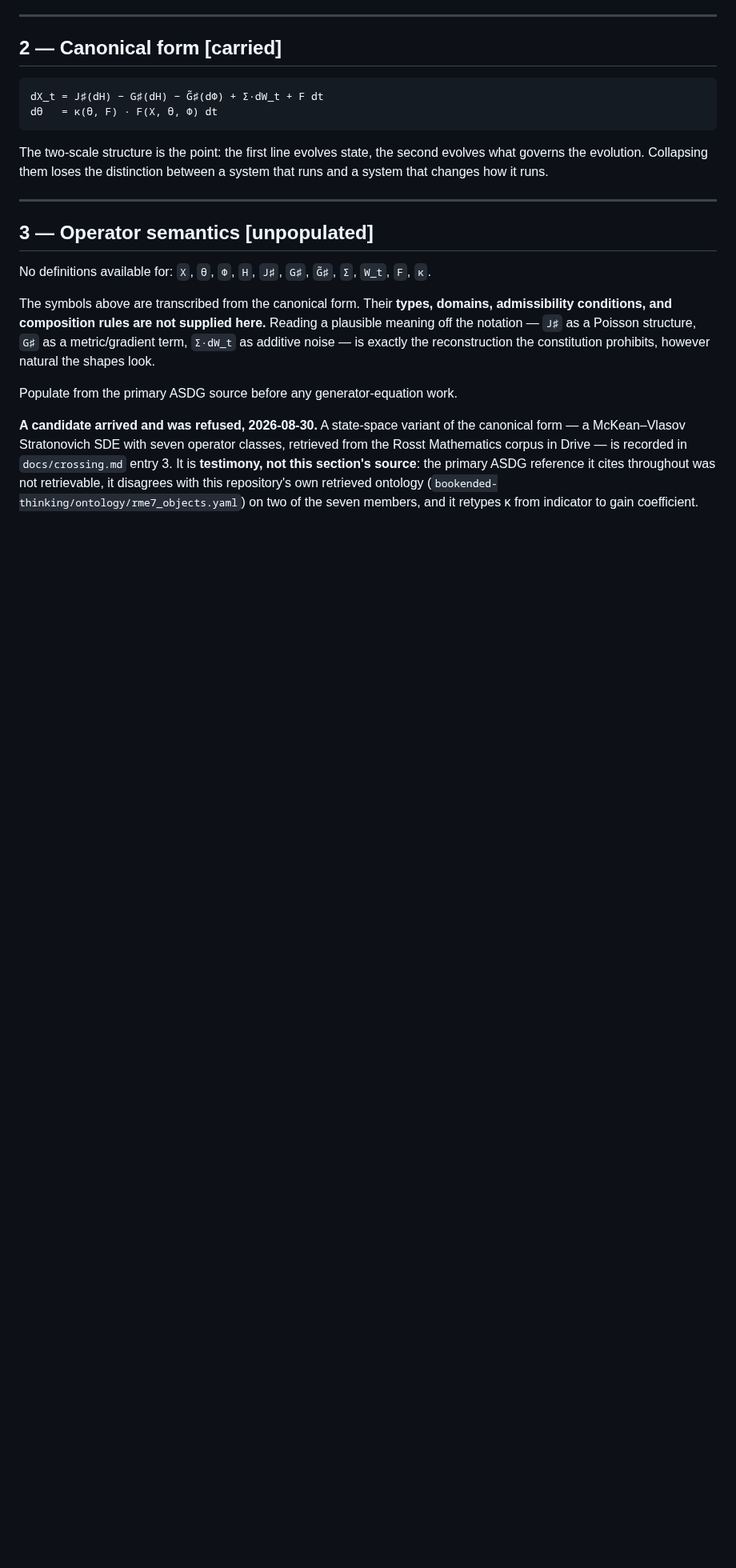
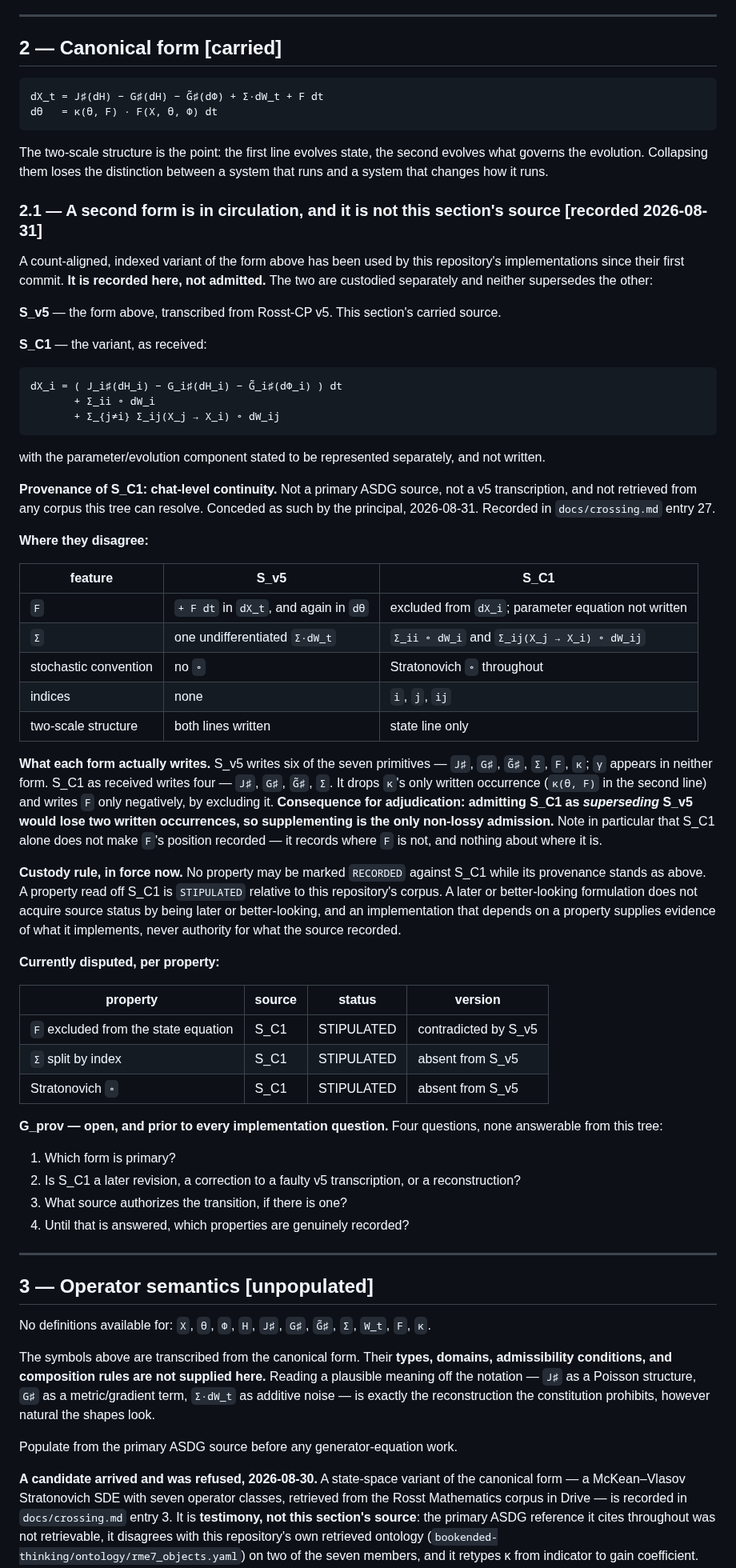
Before and after one commit to mrosst108-collab/moop, a Markdown page: prompts/asdg-rme7.md, the part around the change. Shown at 80% size. GitHub-like rendering; blank space fills up the shorter version.

Commit message:
Give the source conflict custody instead of adjudicating it
Section 2.1 names the two forms -- S_v5, this section's carried source,
and S_C1, the count-aligned variant whose provenance is chat-level
continuity -- records where they disagree, and states the custody rule
in the negative: no property reads RECORDED against S_C1 while that
provenance stands.

Transcribing S_C1 shows it writes four of the seven primitives against
S_v5's six. It drops kappa's only written occurrence and does not write
the parameter equation, so superseding would be lossy and supplementing
is the only non-lossy admission. It also records only where F is not --
F in the theta equation is written in S_v5 alone, the same form whose
other F-occurrence the implementations refuse.

No form admitted, no property repromoted, no code touched.

````diff
--- a/prompts/asdg-rme7.md
+++ b/prompts/asdg-rme7.md
@@ -47,6 +47,69 @@ dθ   = κ(θ, F) · F(X, θ, Φ) dt
 The two-scale structure is the point: the first line evolves state, the second evolves what governs
 the evolution. Collapsing them loses the distinction between a system that runs and a system that
 changes how it runs.
+
+### 2.1 — A second form is in circulation, and it is not this section's source **[recorded 2026-08-31]**
+
+A count-aligned, indexed variant of the form above has been used by this repository's
+implementations since their first commit. **It is recorded here, not admitted.** The two are
+custodied separately and neither supersedes the other:
+
+**S_v5** — the form above, transcribed from Rosst-CP v5. This section's carried source.
+
+**S_C1** — the variant, as received:
+
+```
+dX_i = ( J_i♯(dH_i) − G_i♯(dH_i) − G̃_i♯(dΦ_i) ) dt
+       + Σ_ii ∘ dW_i
+       + Σ_{j≠i} Σ_ij(X_j → X_i) ∘ dW_ij
+```
+
+with the parameter/evolution component stated to be represented separately, and not written.
+
+**Provenance of S_C1: chat-level continuity.** Not a primary ASDG source, not a v5 transcription,
+and not retrieved from any corpus this tree can resolve. Conceded as such by the principal,
+2026-08-31. Recorded in `docs/crossing.md` entry 27.
+
+**Where they disagree:**
+
+| feature | S_v5 | S_C1 |
+|---|---|---|
+| `F` | `+ F dt` in `dX_t`, and again in `dθ` | excluded from `dX_i`; parameter equation not written |
+| `Σ` | one undifferentiated `Σ·dW_t` | `Σ_ii ∘ dW_i` and `Σ_ij(X_j → X_i) ∘ dW_ij` |
+| stochastic convention | no `∘` | Stratonovich `∘` throughout |
+| indices | none | `i`, `j`, `ij` |
+| two-scale structure | both lines written | state line only |
+
+**What each form actually writes.** S_v5 writes six of the seven primitives — `J♯`, `G♯`, `G̃♯`,
+`Σ`, `F`, `κ`; `γ` appears in neither form. S_C1 as received writes four — `J♯`, `G♯`, `G̃♯`, `Σ`.
+It drops `κ`'s only written occurrence (`κ(θ, F)` in the second line) and writes `F` only
+negatively, by excluding it. **Consequence for adjudication: admitting S_C1 as *superseding* S_v5
+would lose two written occurrences, so supplementing is the only non-lossy admission.** Note in
+particular that S_C1 alone does not make `F`'s position recorded — it records where `F` is not, and
+nothing about where it is.
+
+**Custody rule, in force now.** No property may be marked `RECORDED` against S_C1 while its
+provenance stands as above. A property read off S_C1 is `STIPULATED` relative to this repository's
+corpus. A later or better-looking formulation does not acquire source status by being later or
+better-looking, and an implementation that depends on a property supplies evidence of what it
+implements, never authority for what the source recorded.
+
+**Currently disputed, per property:**
+
+| property | source | status | version |
+|---|---|---|---|
+| `F` excluded from the state equation | S_C1 | STIPULATED | contradicted by S_v5 |
+| `Σ` split by index | S_C1 | STIPULATED | absent from S_v5 |
+| Stratonovich `∘` | S_C1 | STIPULATED | absent from S_v5 |
+
+**G_prov — open, and prior to every implementation question.** Four questions, none answerable from
+this tree:
+
+1. Which form is primary?
+2. Is S_C1 a later revision, a correction to a faulty v5 transcription, or a reconstruction?
+3. What source authorizes the transition, if there is one?
+4. Until that is answered, which properties are genuinely recorded?
+
 
 ---
 
````
Also changed, not shown: docs/crossing.md (+9 -0 lines).
